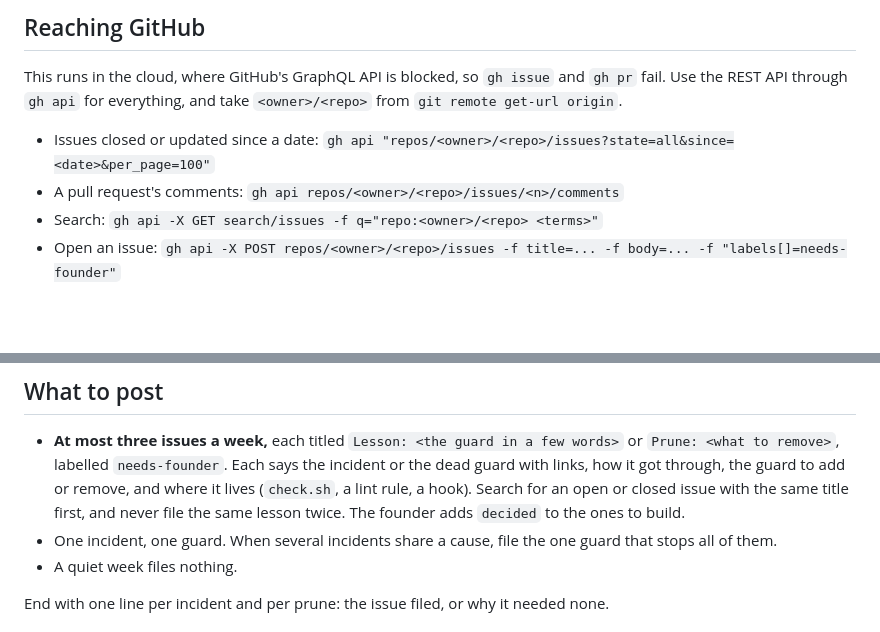
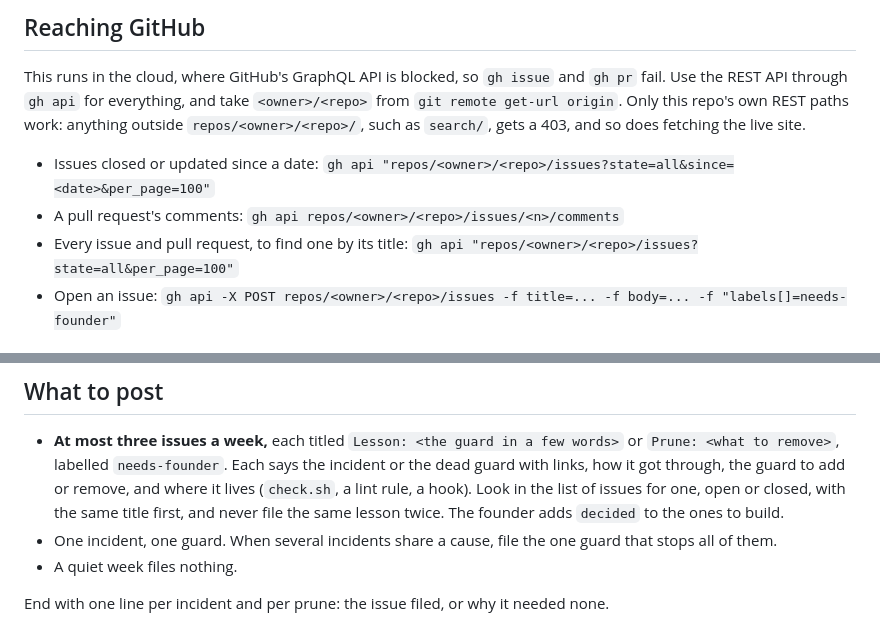
Before and after one commit to todd450/agent-team-site, a Markdown page: .github/librarian/routine.md, 2 parts joined by grey strips. Rendered like a GitHub page; blank space fills up the shorter version.

```diff
--- a/.github/librarian/routine.md
+++ b/.github/librarian/routine.md
@@ -15,10 +15,12 @@ built through the team's own pipeline, like any change.
 This runs in the cloud, where GitHub's GraphQL API is blocked, so `gh issue` and `gh pr` fail. Use
 the REST API through `gh api` for everything, and take `<owner>/<repo>` from
 `git remote get-url origin`.
+Only this repo's own REST paths work: anything outside `repos/<owner>/<repo>/`, such as `search/`,
+gets a 403, and so does fetching the live site.
 
 - Issues closed or updated since a date: `gh api "repos/<owner>/<repo>/issues?state=all&since=<date>&per_page=100"`
 - A pull request's comments: `gh api repos/<owner>/<repo>/issues/<n>/comments`
-- Search: `gh api -X GET search/issues -f q="repo:<owner>/<repo> <terms>"`
+- Every issue and pull request, to find one by its title: `gh api "repos/<owner>/<repo>/issues?state=all&per_page=100"`
 - Open an issue: `gh api -X POST repos/<owner>/<repo>/issues -f title=... -f body=... -f "labels[]=needs-founder"`
 
 ## Incidents from the last seven days
@@ -48,7 +50,7 @@ builder should have known" is not a finding; the missing check is.
 - **At most three issues a week,** each titled `Lesson: <the guard in a few words>` or
   `Prune: <what to remove>`, labelled `needs-founder`. Each says the incident or the dead guard with
   links, how it got through, the guard to add or remove, and where it lives (`check.sh`, a lint
-  rule, a hook). Search for an open or closed issue with the same title first, and never file the
+  rule, a hook). Look in the list of issues for one, open or closed, with the same title first, and never file the
   same lesson twice. The founder adds `decided` to the ones to build.
 - One incident, one guard. When several incidents share a cause, file the one guard that stops all
   of them.
```
Also changed, not shown: .github/ops-watch/routine.md (+15 -5 lines), .github/optimiser/routine.md (+4 -2 lines).
